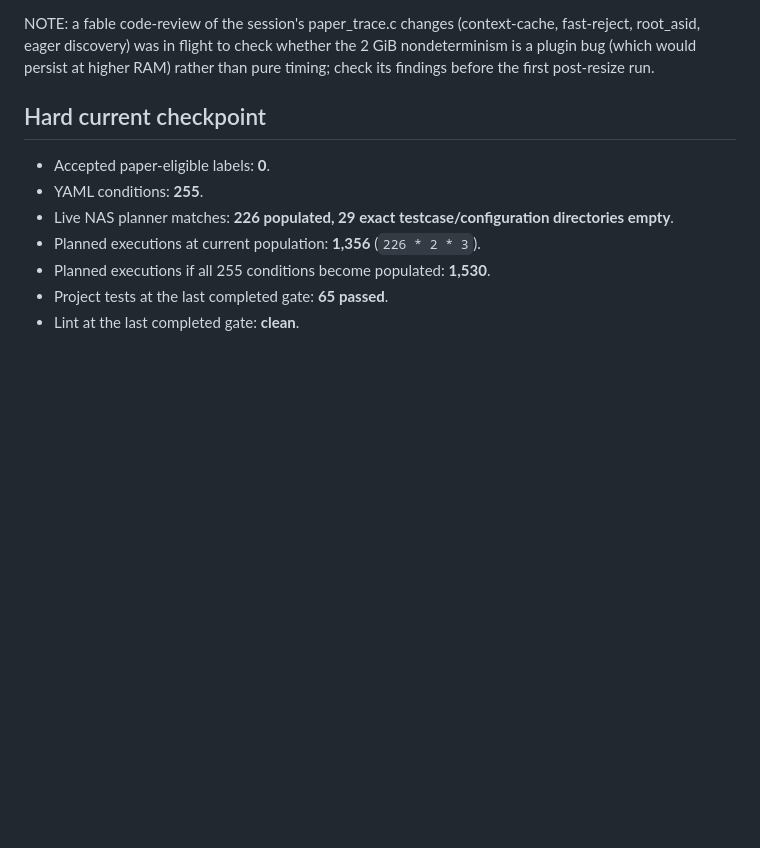
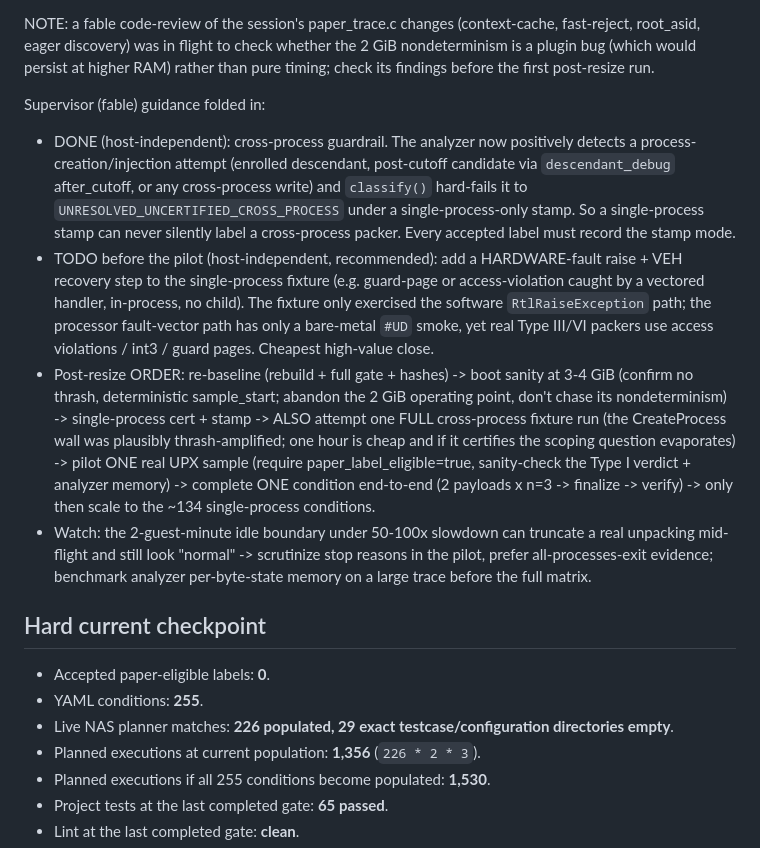
Before and after one commit to BaylorSecurityLab/packing_pipeline, a Markdown page: docs/empirical_type_handoff.md, the part around the change. GitHub-like rendering; blank space fills up the shorter version.

Commit message:
Handoff: fold in fable supervisor guidance (guardrail done, post-resize order)

```diff
--- a/docs/empirical_type_handoff.md
+++ b/docs/empirical_type_handoff.md
@@ -54,6 +54,33 @@ NOTE: a fable code-review of the session's paper_trace.c changes (context-cache,
 fast-reject, root_asid, eager discovery) was in flight to check whether the 2 GiB
 nondeterminism is a plugin bug (which would persist at higher RAM) rather than
 pure timing; check its findings before the first post-resize run.
+
+Supervisor (fable) guidance folded in:
+- DONE (host-independent): cross-process guardrail. The analyzer now positively
+  detects a process-creation/injection attempt (enrolled descendant, post-cutoff
+  candidate via `descendant_debug` after_cutoff, or any cross-process write) and
+  `classify()` hard-fails it to `UNRESOLVED_UNCERTIFIED_CROSS_PROCESS` under a
+  single-process-only stamp. So a single-process stamp can never silently label a
+  cross-process packer. Every accepted label must record the stamp mode.
+- TODO before the pilot (host-independent, recommended): add a HARDWARE-fault
+  raise + VEH recovery step to the single-process fixture (e.g. guard-page or
+  access-violation caught by a vectored handler, in-process, no child). The
+  fixture only exercised the software `RtlRaiseException` path; the processor
+  fault-vector path has only a bare-metal `#UD` smoke, yet real Type III/VI
+  packers use access violations / int3 / guard pages. Cheapest high-value close.
+- Post-resize ORDER: re-baseline (rebuild + full gate + hashes) -> boot sanity at
+  3-4 GiB (confirm no thrash, deterministic sample_start; abandon the 2 GiB
+  operating point, don't chase its nondeterminism) -> single-process cert + stamp
+  -> ALSO attempt one FULL cross-process fixture run (the CreateProcess wall was
+  plausibly thrash-amplified; one hour is cheap and if it certifies the scoping
+  question evaporates) -> pilot ONE real UPX sample (require
+  paper_label_eligible=true, sanity-check the Type I verdict + analyzer memory)
+  -> complete ONE condition end-to-end (2 payloads x n=3 -> finalize -> verify)
+  -> only then scale to the ~134 single-process conditions.
+- Watch: the 2-guest-minute idle boundary under 50-100x slowdown can truncate a
+  real unpacking mid-flight and still look "normal" -> scrutinize stop reasons in
+  the pilot, prefer all-processes-exit evidence; benchmark analyzer per-byte-state
+  memory on a large trace before the full matrix.
 
 ## Hard current checkpoint
 
```
